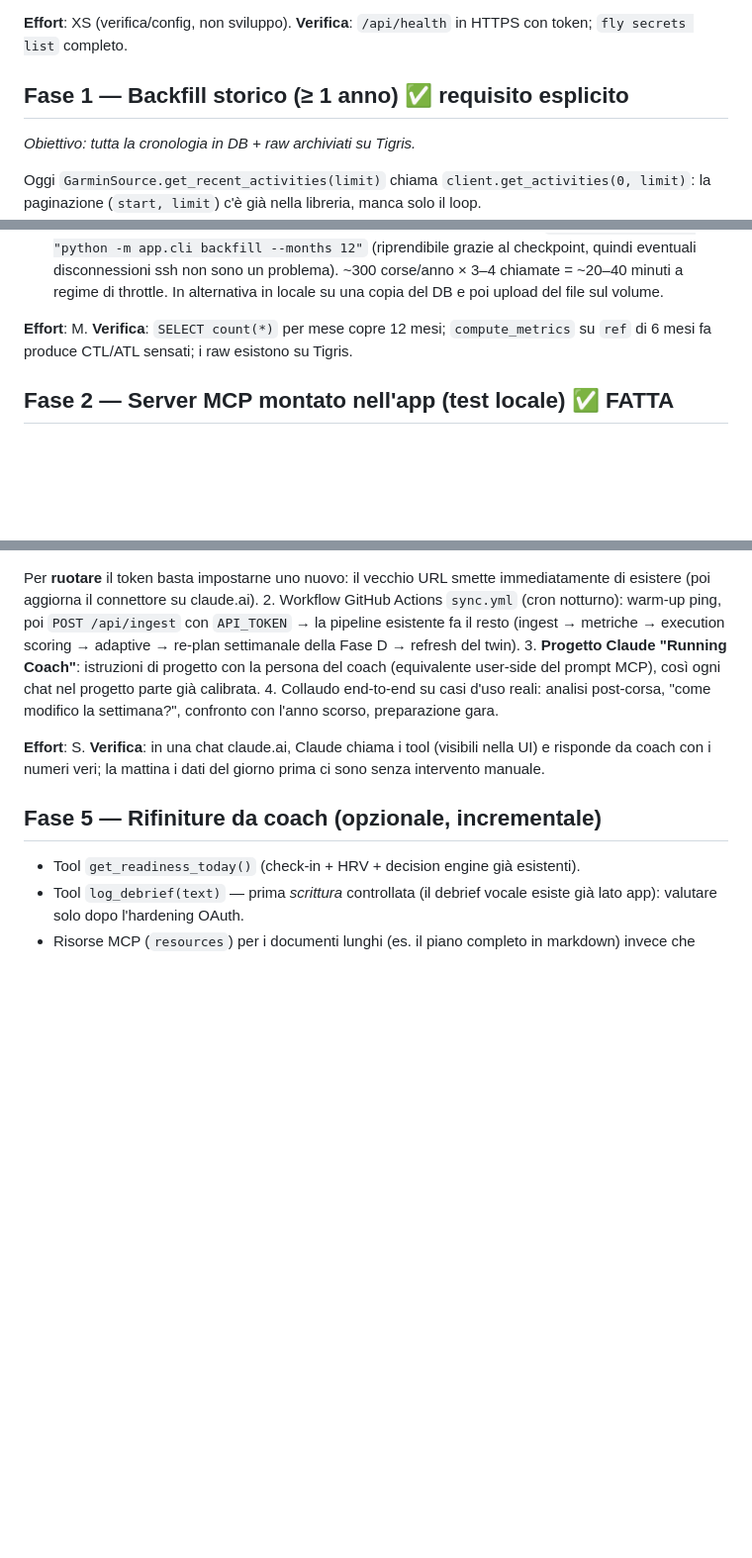
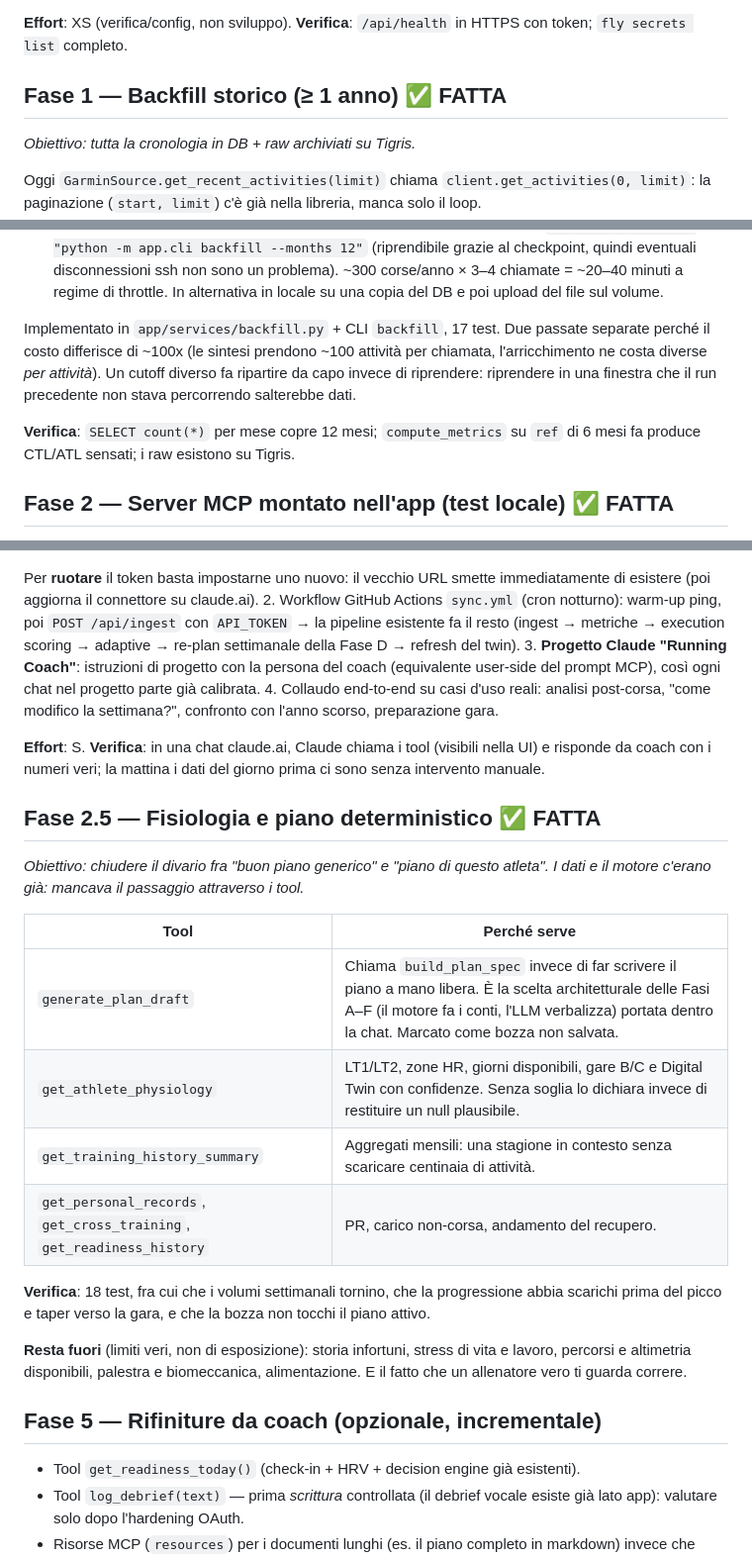
Before and after one commit to dallariva93/AI-personal-running-coach, a Markdown page: docs/MCP_CONNECTOR_ROADMAP.md, 3 parts joined by grey strips. Shown at 99% size. Drawn GitHub-style; blank space fills up the shorter version.

```diff
--- a/docs/MCP_CONNECTOR_ROADMAP.md
+++ b/docs/MCP_CONNECTOR_ROADMAP.md
@@ -98,7 +98,7 @@ Qui non si costruisce infrastruttura, si verifica soltanto:
 **Effort**: XS (verifica/config, non sviluppo). **Verifica**: `/api/health` in
 HTTPS con token; `fly secrets list` completo.
 
-## Fase 1 — Backfill storico (≥ 1 anno) ✅ requisito esplicito
+## Fase 1 — Backfill storico (≥ 1 anno) ✅ FATTA
 
 *Obiettivo: tutta la cronologia in DB + raw archiviati su Tigris.*
 
@@ -126,7 +126,13 @@ nella libreria, manca solo il loop.
    problema). ~300 corse/anno × 3–4 chiamate = ~20–40 minuti a regime di throttle.
    In alternativa in locale su una copia del DB e poi upload del file sul volume.
 
-**Effort**: M. **Verifica**: `SELECT count(*)` per mese copre 12 mesi;
+Implementato in `app/services/backfill.py` + CLI `backfill`, 17 test.
+Due passate separate perché il costo differisce di ~100x (le sintesi prendono
+~100 attività per chiamata, l'arricchimento ne costa diverse *per attività*).
+Un cutoff diverso fa ripartire da capo invece di riprendere: riprendere in una
+finestra che il run precedente non stava percorrendo salterebbe dati.
+
+**Verifica**: `SELECT count(*)` per mese copre 12 mesi;
 `compute_metrics` su `ref` di 6 mesi fa produce CTL/ATL sensati; i raw esistono
 su Tigris.
 
@@ -272,6 +278,26 @@ immediatamente di esistere (poi aggiorna il connettore su claude.ai).
 (visibili nella UI) e risponde da coach con i numeri veri; la mattina i dati
 del giorno prima ci sono senza intervento manuale.
 
+## Fase 2.5 — Fisiologia e piano deterministico ✅ FATTA
+
+*Obiettivo: chiudere il divario fra "buon piano generico" e "piano di questo
+atleta". I dati e il motore c'erano già: mancava il passaggio attraverso i tool.*
+
+| Tool | Perché serve |
+|---|---|
+| `generate_plan_draft` | Chiama `build_plan_spec` invece di far scrivere il piano a mano libera. È la scelta architetturale delle Fasi A–F (il motore fa i conti, l'LLM verbalizza) portata dentro la chat. Marcato come bozza non salvata. |
+| `get_athlete_physiology` | LT1/LT2, zone HR, giorni disponibili, gare B/C e Digital Twin con confidenze. Senza soglia lo dichiara invece di restituire un null plausibile. |
+| `get_training_history_summary` | Aggregati mensili: una stagione in contesto senza scaricare centinaia di attività. |
+| `get_personal_records`, `get_cross_training`, `get_readiness_history` | PR, carico non-corsa, andamento del recupero. |
+
+**Verifica**: 18 test, fra cui che i volumi settimanali tornino, che la
+progressione abbia scarichi prima del picco e taper verso la gara, e che la
+bozza non tocchi il piano attivo.
+
+**Resta fuori** (limiti veri, non di esposizione): storia infortuni, stress di
+vita e lavoro, percorsi e altimetria disponibili, palestra e biomeccanica,
+alimentazione. E il fatto che un allenatore vero ti guarda correre.
+
 ## Fase 5 — Rifiniture da coach (opzionale, incrementale)
 
 - Tool `get_readiness_today()` (check-in + HRV + decision engine già esistenti).
```
Also changed, not shown: docs/MCP_ATTIVAZIONE_PASSO_PASSO.md (+50 -9 lines).
